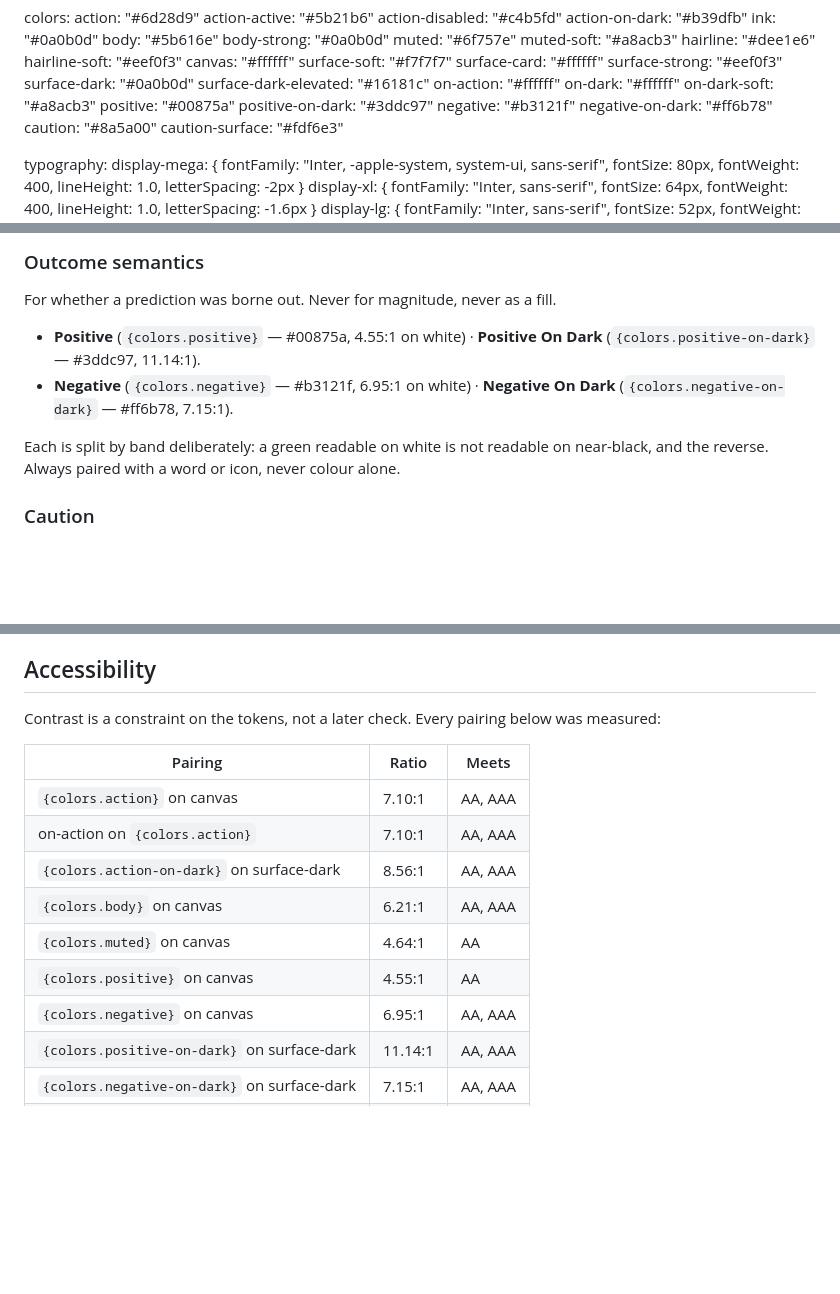
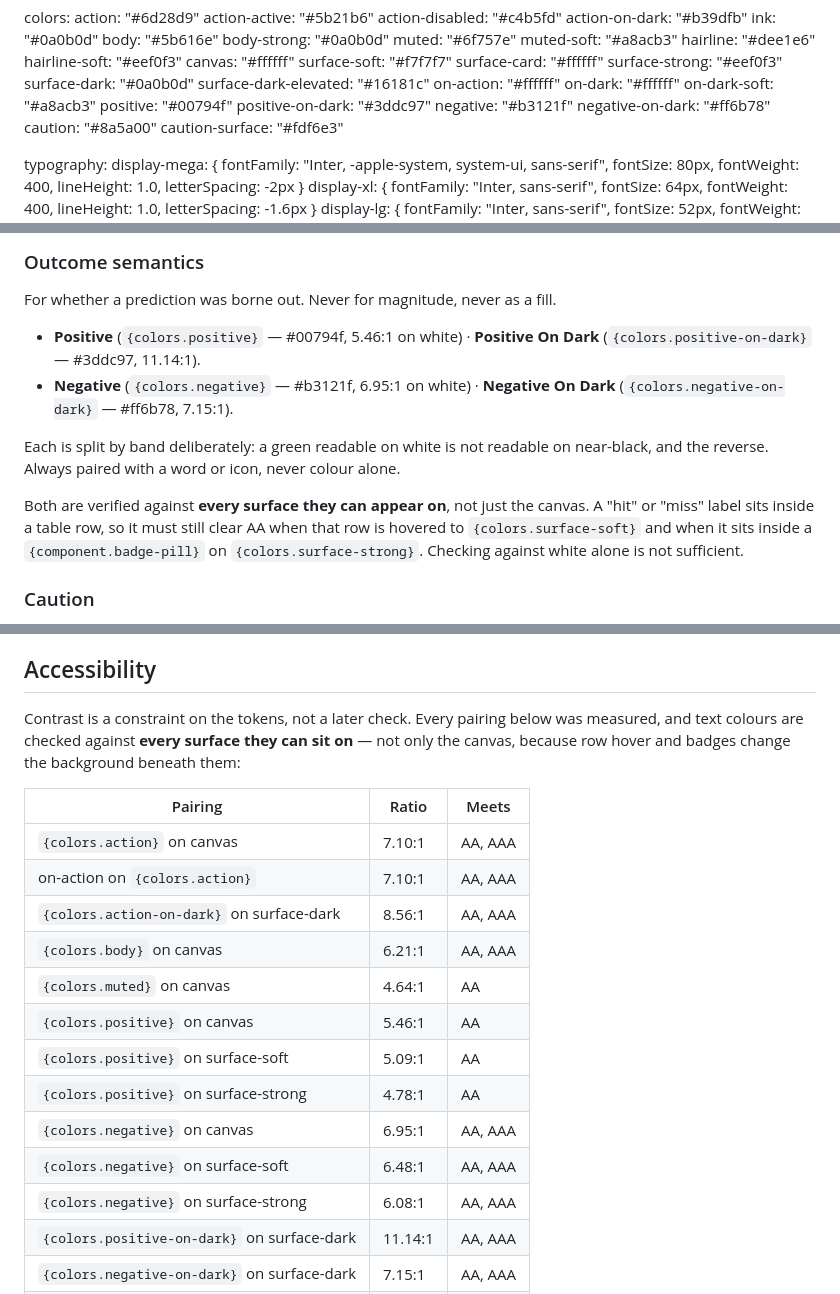
Before and after one commit to swayyaam/sector4, a Markdown page: DESIGN.md, 3 parts joined by grey strips. Drawn GitHub-style; blank space fills up the shorter version.

Commit message:
docs: darken the positive green and check semantics on every surface
Positive moves from #00875a to #00794f, taking it from 4.55:1 to 5.46:1 on
the canvas so small text has margin rather than sitting on the AA threshold.

Checking it properly turned up a real gap: the old value dropped below AA on
the two other surfaces it actually appears on - 4.25:1 on a hovered table row
and 3.99:1 inside a badge. A hit or miss label lives in a hoverable row, so it
was failing in practice while the headline number looked compliant. The new
value clears AA on all three (5.46 / 5.09 / 4.78).

The contrast table now lists text colours against every surface they can sit
on rather than the canvas alone, and says why.

```diff
--- a/DESIGN.md
+++ b/DESIGN.md
@@ -24,7 +24,7 @@ colors:
   on-action: "#ffffff"
   on-dark: "#ffffff"
   on-dark-soft: "#a8acb3"
-  positive: "#00875a"
+  positive: "#00794f"
   positive-on-dark: "#3ddc97"
   negative: "#b3121f"
   negative-on-dark: "#ff6b78"
@@ -159,10 +159,12 @@ Type pairs **Inter** for display with **Inter** for body, navigation and caption
 ### Outcome semantics
 For whether a prediction was borne out. Never for magnitude, never as a fill.
 
-- **Positive** (`{colors.positive}` — #00875a, 4.55:1 on white) · **Positive On Dark** (`{colors.positive-on-dark}` — #3ddc97, 11.14:1).
+- **Positive** (`{colors.positive}` — #00794f, 5.46:1 on white) · **Positive On Dark** (`{colors.positive-on-dark}` — #3ddc97, 11.14:1).
 - **Negative** (`{colors.negative}` — #b3121f, 6.95:1 on white) · **Negative On Dark** (`{colors.negative-on-dark}` — #ff6b78, 7.15:1).
 
 Each is split by band deliberately: a green readable on white is not readable on near-black, and the reverse. Always paired with a word or icon, never colour alone.
+
+Both are verified against **every surface they can appear on**, not just the canvas. A "hit" or "miss" label sits inside a table row, so it must still clear AA when that row is hovered to `{colors.surface-soft}` and when it sits inside a `{component.badge-pill}` on `{colors.surface-strong}`. Checking against white alone is not sufficient.
 
 ### Caution
 - **Caution** (`{colors.caution}` — #8a5a00) on **Caution Surface** (`{colors.caution-surface}` — #fdf6e3). Reserved for the preview banner and data-quality warnings. Never an action colour.
@@ -369,7 +371,7 @@ Touch targets: primary pill 44px, hero pill 56px, table row 56px (48px mobile),
 
 ## Accessibility
 
-Contrast is a constraint on the tokens, not a later check. Every pairing below was measured:
+Contrast is a constraint on the tokens, not a later check. Every pairing below was measured, and text colours are checked against **every surface they can sit on** — not only the canvas, because row hover and badges change the background beneath them:
 
 | Pairing | Ratio | Meets |
 |---|---|---|
@@ -378,8 +380,12 @@ Contrast is a constraint on the tokens, not a later check. Every pairing below w
 | `{colors.action-on-dark}` on surface-dark | 8.56:1 | AA, AAA |
 | `{colors.body}` on canvas | 6.21:1 | AA, AAA |
 | `{colors.muted}` on canvas | 4.64:1 | AA |
-| `{colors.positive}` on canvas | 4.55:1 | AA |
+| `{colors.positive}` on canvas | 5.46:1 | AA |
+| `{colors.positive}` on surface-soft | 5.09:1 | AA |
+| `{colors.positive}` on surface-strong | 4.78:1 | AA |
 | `{colors.negative}` on canvas | 6.95:1 | AA, AAA |
+| `{colors.negative}` on surface-soft | 6.48:1 | AA, AAA |
+| `{colors.negative}` on surface-strong | 6.08:1 | AA, AAA |
 | `{colors.positive-on-dark}` on surface-dark | 11.14:1 | AA, AAA |
 | `{colors.negative-on-dark}` on surface-dark | 7.15:1 | AA, AAA |
 | `{colors.on-dark-soft}` on surface-dark | 8.64:1 | AA, AAA |
```
